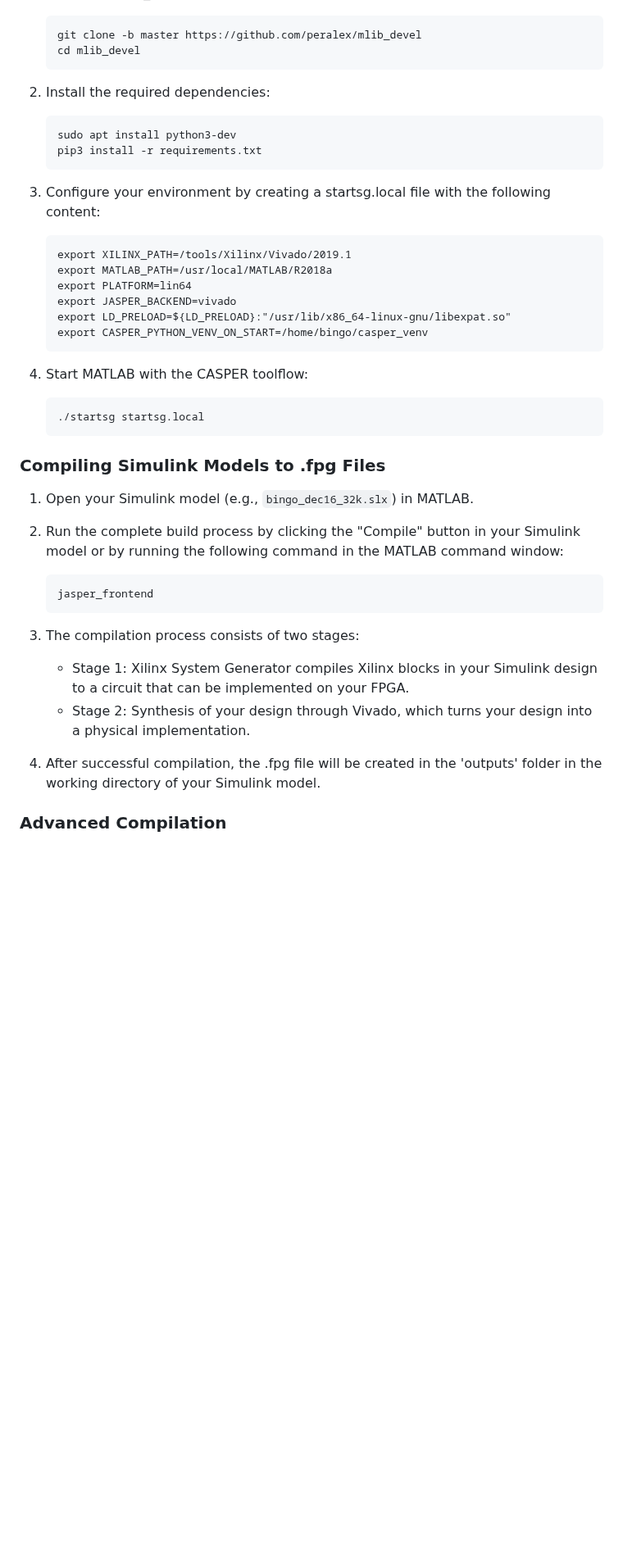
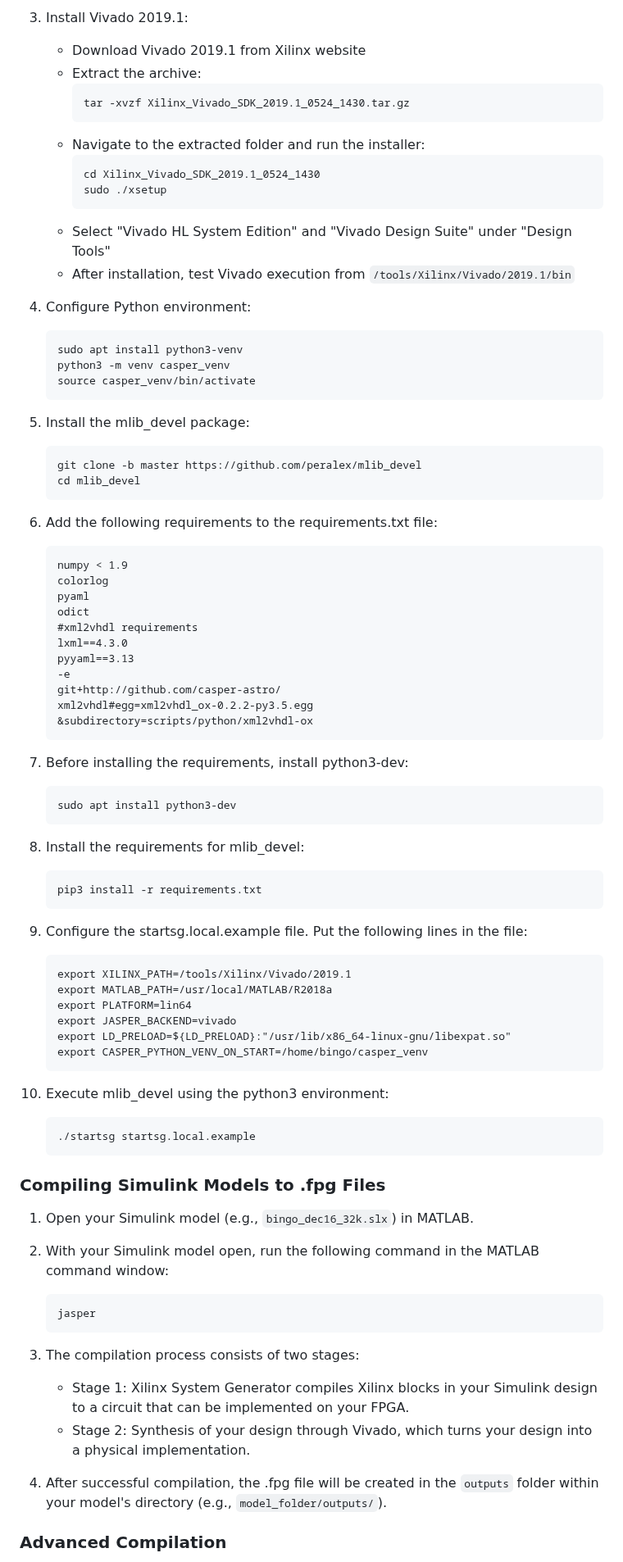
Before and after one commit to Rafffaelb/SKARAB_BINGO, a Markdown page: README.md, the part around one of its changes. Shown at 82% size. Rendered like a GitHub page; blank space fills up the shorter version.

Commit message:
Update README with detailed CASPER toolflow compilation instructions and clarify jasper command usage

````diff
--- a/README.md
+++ b/README.md
@@ -99,15 +243,56 @@ To generate new .fpg files using the CASPER toolflow and mlib_devel package, fol
+3. Install Vivado 2019.1:
+   - Download Vivado 2019.1 from Xilinx website
+   - Extract the archive:
+     ```bash
+     tar -xvzf Xilinx_Vivado_SDK_2019.1_0524_1430.tar.gz
+     ```
+   - Navigate to the extracted folder and run the installer:
+     ```bash
+     cd Xilinx_Vivado_SDK_2019.1_0524_1430
+     sudo ./xsetup
+     ```
+   - Select "Vivado HL System Edition" and "Vivado Design Suite" under "Design Tools"
+   - After installation, test Vivado execution from `/tools/Xilinx/Vivado/2019.1/bin`
+
+4. Configure Python environment:
+   ```bash
+   sudo apt install python3-venv
+   python3 -m venv casper_venv
+   source casper_venv/bin/activate
+   ```
+
+5. Install the mlib_devel package:
    ```bash
    git clone -b master https://github.com/peralex/mlib_devel
    cd mlib_devel
    ```
 
-2. Install the required dependencies:
+6. Add the following requirements to the requirements.txt file:
+   ```
+   numpy < 1.9
+   colorlog
+   pyaml
+   odict
+   #xml2vhdl requirements
+   lxml==4.3.0
+   pyyaml==3.13
+   -e
+   git+http://github.com/casper-astro/
+   xml2vhdl#egg=xml2vhdl_ox-0.2.2-py3.5.egg
+   &subdirectory=scripts/python/xml2vhdl-ox
+   ```
+
+7. Before installing the requirements, install python3-dev:
    ```bash
    sudo apt install python3-dev
+   ```
+
+8. Install the requirements for mlib_devel:
+   ```bash
    pip3 install -r requirements.txt
    ```
 
-3. Configure your environment by creating a startsg.local file with the following content:
+9. Configure the startsg.local.example file. Put the following lines in the file:
    ```
    export XILINX_PATH=/tools/Xilinx/Vivado/2019.1
    export MATLAB_PATH=/usr/local/MATLAB/R2018a
@@ -117,25 +302,25 @@ To generate new .fpg files using the CASPER toolflow and mlib_devel package, fol
    export CASPER_PYTHON_VENV_ON_START=/home/bingo/casper_venv
    ```
 
-4. Start MATLAB with the CASPER toolflow:
-   ```bash
-   ./startsg startsg.local
-   ```
+10. Execute mlib_devel using the python3 environment:
+    ```bash
+    ./startsg startsg.local.example
+    ```
 
 ### Compiling Simulink Models to .fpg Files
 
 1. Open your Simulink model (e.g., `bingo_dec16_32k.slx`) in MATLAB.
 
-2. Run the complete build process by clicking the "Compile" button in your Simulink model or by running the following command in the MATLAB command window:
+2. With your Simulink model open, run the following command in the MATLAB command window:
    ```matlab
-   jasper_frontend
+   jasper
    ```
 
 3. The compilation process consists of two stages:
    - Stage 1: Xilinx System Generator compiles Xilinx blocks in your Simulink design to a circuit that can be implemented on your FPGA.
    - Stage 2: Synthesis of your design through Vivado, which turns your design into a physical implementation.
 
-4. After successful compilation, the .fpg file will be created in the 'outputs' folder in the working directory of your Simulink model.
+4. After successful compilation, the .fpg file will be created in the `outputs` folder within your model's directory (e.g., `model_folder/outputs/`).
 
 ### Advanced Compilation
 
````
Also changed, not shown: other parts of README.md (+145 -1 lines).
